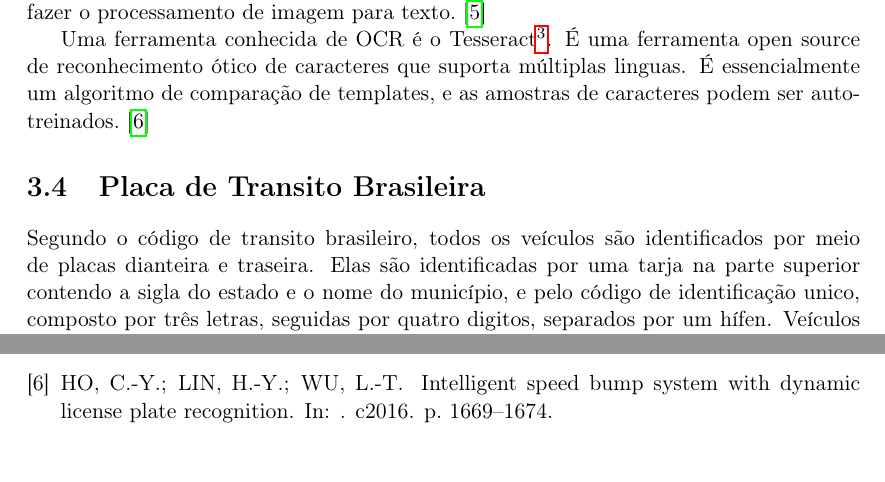
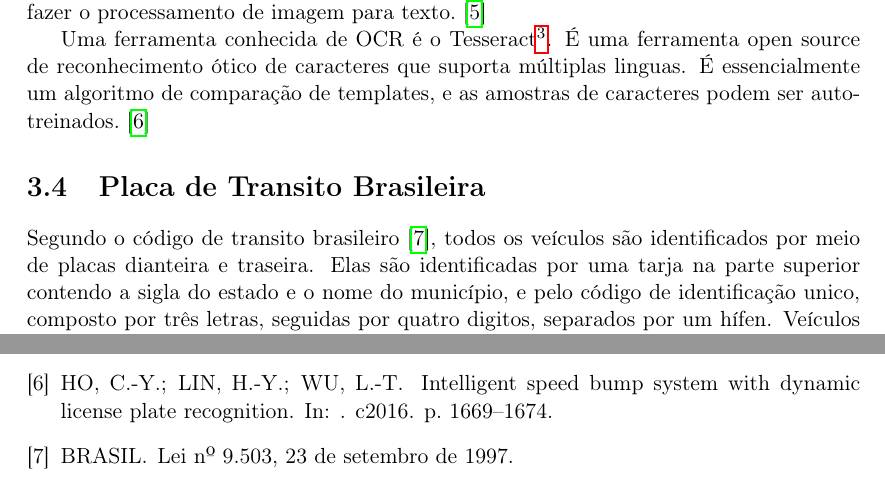
Before and after one commit to execb5/tcc, a LaTeX thesis (doc/main.tex, which reads doc/chapters/modelo.tex): two parts of pages 11 and 15 of 15, joined at a grey line, cut so that both start at the same text. Compiled offline with pdfLaTeX.

Commit message:
Add citation to codigo de transito.

```diff
--- a/doc/chapters/modelo.tex
+++ b/doc/chapters/modelo.tex
@@ -62,7 +62,8 @@ caracteres podem ser auto-treinados.~\cite{ho2016intelligent}
 
 \section{Placa de Transito Brasileira}
 
-Segundo o código de transito brasileiro, todos os veículos são identificados por meio de placas dianteira e traseira.
+Segundo o código de transito brasileiro~\cite{brasil1997lei}, todos os veículos são
+identificados por meio de placas dianteira e traseira.
 Elas são identificadas por uma tarja na parte superior contendo a sigla do estado e o nome do município, e pelo código
 de identificação unico, composto por três letras, seguidas por quatro digitos, separados por um hífen. Veículos particulares,
 de aluguel, oficial, de experiência, de aprendizagem e de fabricante tem suas dimensões de 130mmx400mm e altura dos
```
